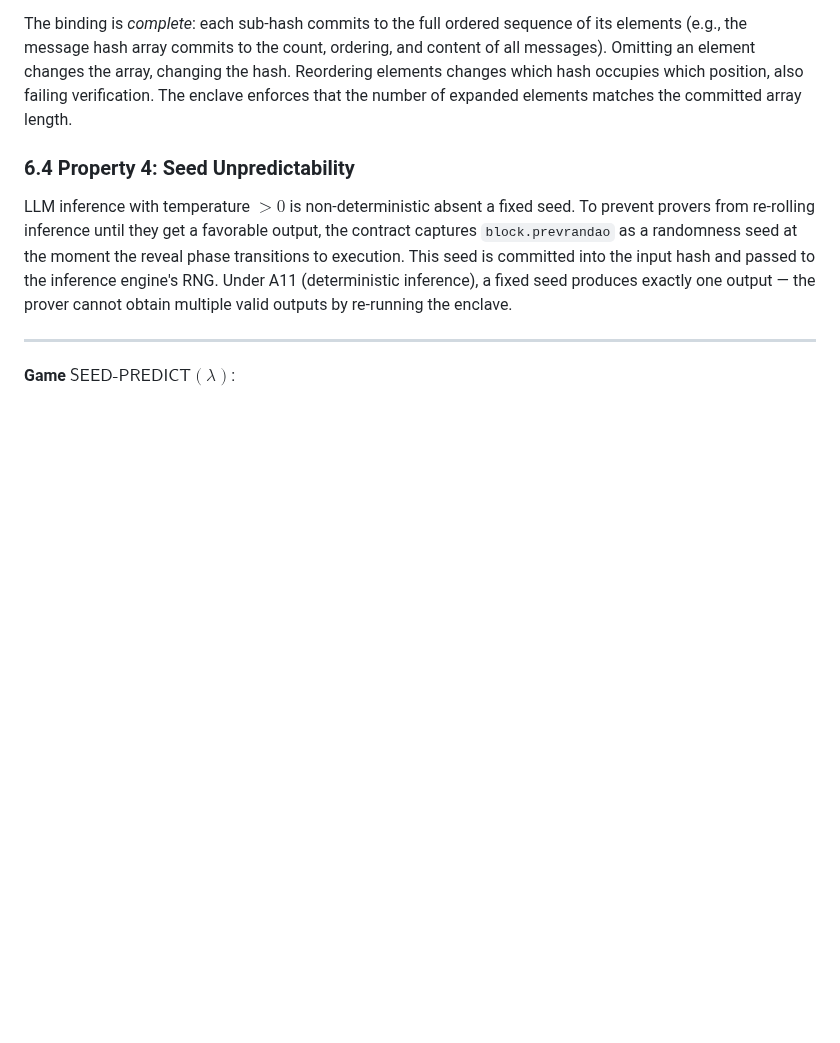
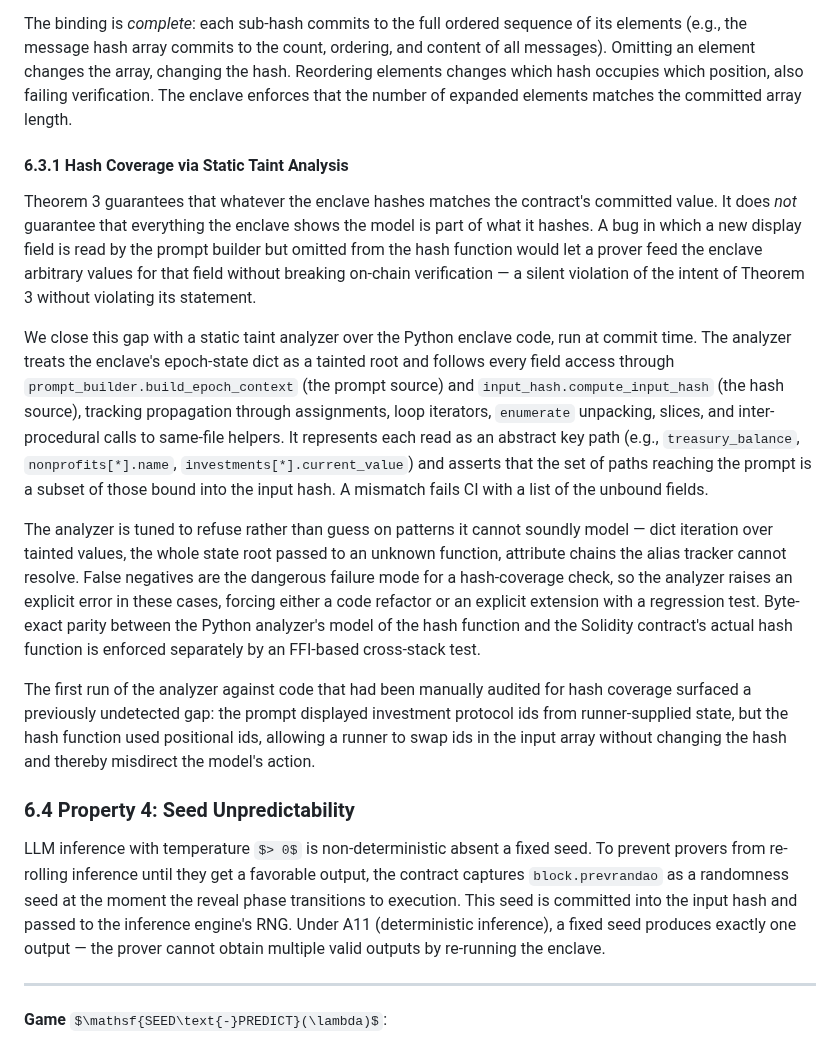
Before and after one commit to ahrussell/costanza, a Markdown page: WHITEPAPER.md, the part around the change. GitHub-like rendering; some formulas as TeX source; blank space fills up the shorter version.

Commit message:
Whitepaper: document static taint analysis for hash coverage
Adds §6.3.1 after the Input Binding theorem (§6.3), describing the
Python static taint analyzer that enforces prompt ⊆ hash at commit
time. Frames the gap as a soundness-vs-completeness issue: Theorem 3
proves whatever is hashed matches, but not that everything shown to
the model is hashed. A field in the prompt but not the hash would be
a silent violation of Theorem 3's intent without violating its
statement — closed by the analyzer.

Focused on taint analysis only (pure _hashSnapshot and the
epoch_state.py allowlist are drift defenses, not security properties
in the game-theoretic sense this section uses).

Mentions the investments[*].id finding from the analyzer's first run
as empirical evidence the technique catches real gaps on reviewed
code.

Co-Authored-By: Claude Opus 4.6 (1M context) <noreply@anthropic.com>

```diff
--- a/WHITEPAPER.md
+++ b/WHITEPAPER.md
@@ -287,6 +287,16 @@ The input hash has a two-level structure. Some fields are committed directly (tr
 This is important because it prevents a subtler attack: a prover who provides correct hashes but fabricated human-readable text to influence the model's reasoning. The display data verification closes this gap — the model sees exactly what was committed on-chain.
 
 The binding is *complete*: each sub-hash commits to the full ordered sequence of its elements (e.g., the message hash array commits to the count, ordering, and content of all messages). Omitting an element changes the array, changing the hash. Reordering elements changes which hash occupies which position, also failing verification. The enclave enforces that the number of expanded elements matches the committed array length.
+
+#### 6.3.1 Hash Coverage via Static Taint Analysis
+
+Theorem 3 guarantees that whatever the enclave hashes matches the contract's committed value. It does *not* guarantee that everything the enclave shows the model is part of what it hashes. A bug in which a new display field is read by the prompt builder but omitted from the hash function would let a prover feed the enclave arbitrary values for that field without breaking on-chain verification — a silent violation of the intent of Theorem 3 without violating its statement.
+
+We close this gap with a static taint analyzer over the Python enclave code, run at commit time. The analyzer treats the enclave's epoch-state dict as a tainted root and follows every field access through `prompt_builder.build_epoch_context` (the prompt source) and `input_hash.compute_input_hash` (the hash source), tracking propagation through assignments, loop iterators, `enumerate` unpacking, slices, and inter-procedural calls to same-file helpers. It represents each read as an abstract key path (e.g., `treasury_balance`, `nonprofits[*].name`, `investments[*].current_value`) and asserts that the set of paths reaching the prompt is a subset of those bound into the input hash. A mismatch fails CI with a list of the unbound fields.
+
+The analyzer is tuned to refuse rather than guess on patterns it cannot soundly model — dict iteration over tainted values, the whole state root passed to an unknown function, attribute chains the alias tracker cannot resolve. False negatives are the dangerous failure mode for a hash-coverage check, so the analyzer raises an explicit error in these cases, forcing either a code refactor or an explicit extension with a regression test. Byte-exact parity between the Python analyzer's model of the hash function and the Solidity contract's actual hash function is enforced separately by an FFI-based cross-stack test.
+
+The first run of the analyzer against code that had been manually audited for hash coverage surfaced a previously undetected gap: the prompt displayed investment protocol ids from runner-supplied state, but the hash function used positional ids, allowing a runner to swap ids in the input array without changing the hash and thereby misdirect the model's action.
 
 ### 6.4 Property 4: Seed Unpredictability
 
```
